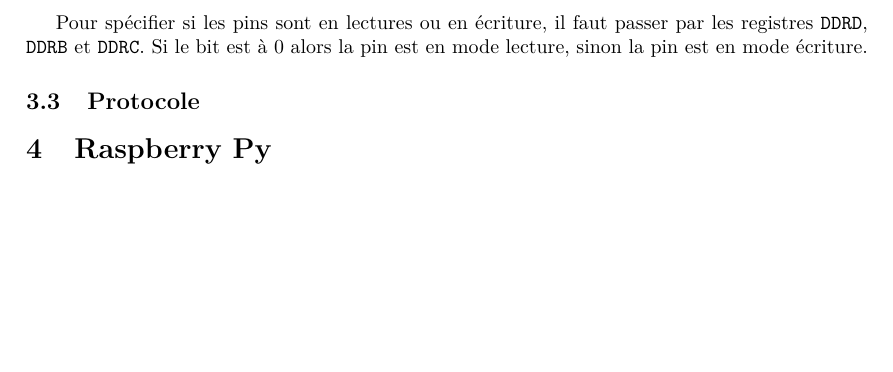
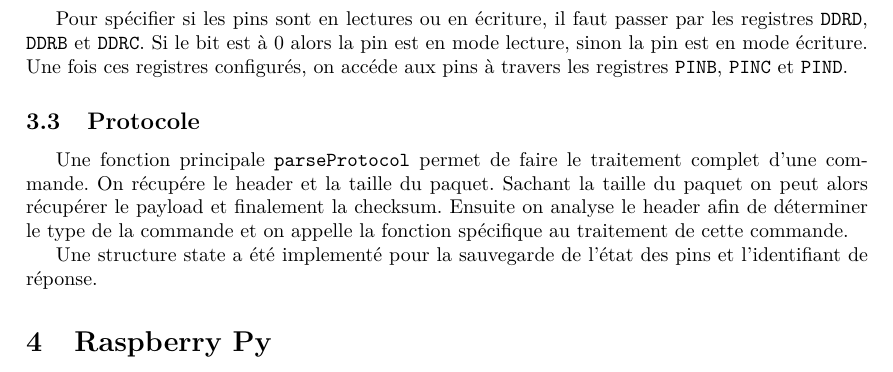
Before and after one commit to Atlante45/glowing-wookie, a LaTeX document (SerialCom/rapport/rapport.tex, which reads SerialCom/rapport/atmega8.tex): part of page 4 of 4, cut so that both start at the same text, the shorter picture padded with empty space. Compiled offline with pdfLaTeX.

Commit message:
Atmega8: Update report

```diff
--- a/SerialCom/rapport/atmega8.tex
+++ b/SerialCom/rapport/atmega8.tex
@@ -21,6 +21,13 @@ De même, en consultant les bits \texttt{RXC} du registre \texttt{UCSRA} ont peu
 \subsection{Lecture et écriture sur les pins}
 Pour spécifier si les pins sont en lectures ou en écriture, il faut passer par les registres \texttt{DDRD}, \texttt{DDRB} et \texttt{DDRC}.
 Si le bit est à 0 alors la pin est en mode lecture, sinon la pin est en mode écriture.
+Une fois ces registres configurés, on accéde aux pins à travers les registres \texttt{PINB}, \texttt{PINC} et \texttt{PIND}.
 
 
 \subsection{Protocole}
+Une fonction principale \texttt{parseProtocol} permet de faire le traitement complet d'une commande.
+On récupére le header et la taille du paquet.
+Sachant la taille du paquet on peut alors récupérer le payload et finalement la checksum.
+Ensuite on analyse le header afin de déterminer le type de la commande et on appelle la fonction spécifique au traitement de cette commande.
+
+Une structure state a été implementé pour la sauvegarde de l'état des pins et l'identifiant de réponse.
```
